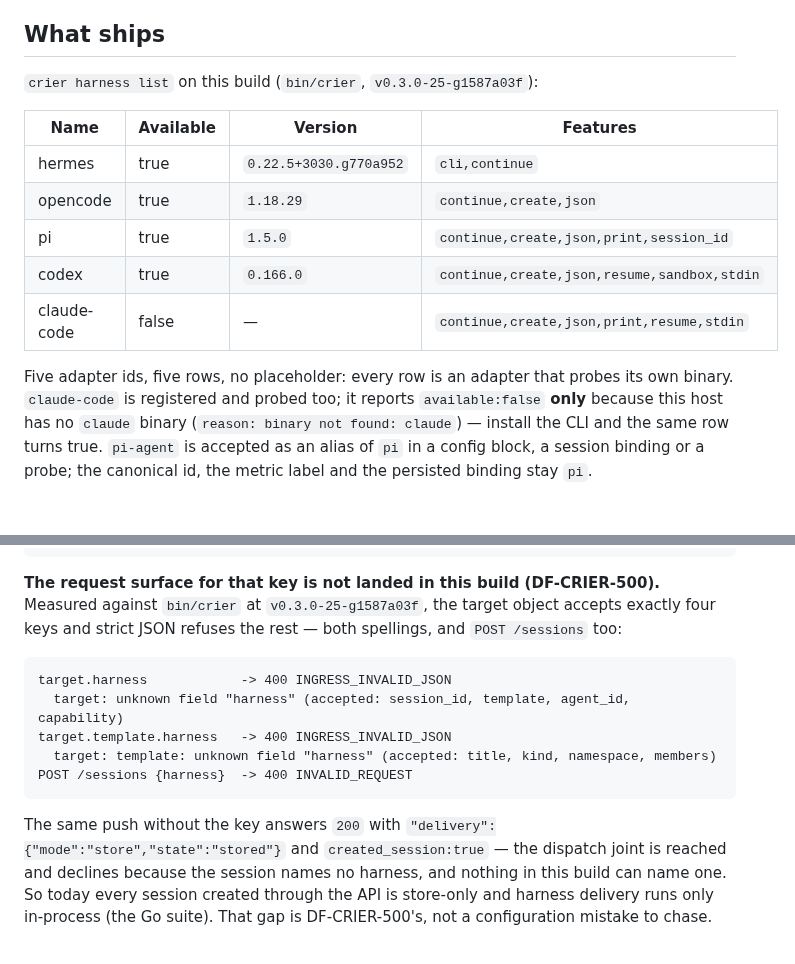
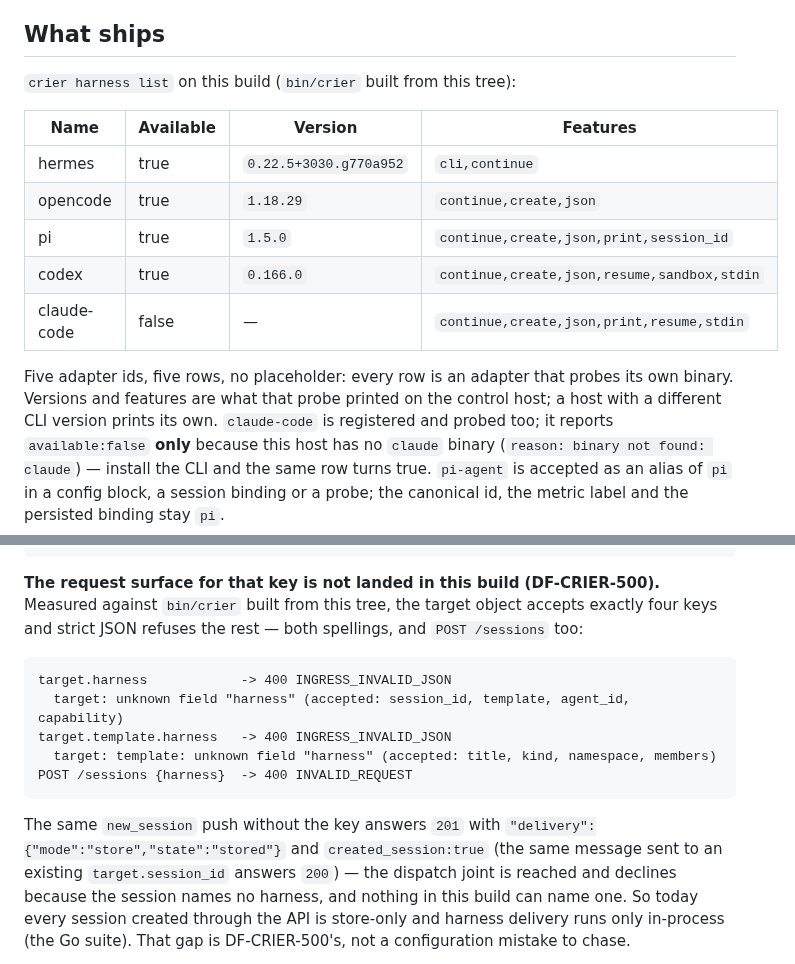
Before and after one commit to crier-dev/crier, a Markdown page: docs/harness-adapters.md, 2 parts joined by grey strips. Rendered like a GitHub page.

Commit message:
docs(harness): correct adapter doc's control status and build stamp (DF-CRIER-501)
Follow-up to 6a310f0c, which aligned docs/harness-adapters.md with the shipped
build per the four acceptance criteria. This commit fixes two statements the
verification pass still found wrong:

- The control push is HTTP 201, not 200. Measured on a rebuilt bin/crier from
  this tree (scratch server, in-memory backend): a new_session push without
  target.harness answers 201 with
  {"delivery":{"mode":"store","state":"stored"}} and created_session:true; the
  same message to an existing target.session_id answers 200. The 400s the doc
  quotes reproduce verbatim — target.harness and target.template.harness both
  answer INGRESS_INVALID_JSON naming the accepted-key lists, and
  POST /sessions {harness} answers INVALID_REQUEST.
- The two build-stamp citations (v0.3.0-25-g1587a03f) went stale when the branch
  rebased; they now read "built from this tree", which cannot rot, and the
  capability table notes that versions and features are what the probe printed
  on the control host.

Re-verified on this tree: make build; crier harness list prints pi true 1.5.0
and codex true 0.166.0 with the feature strings the table pins, claude-code
false with "binary not found: claude"; the document parses with two tables and
every relative link and in-page anchor resolves.

Files: docs/harness-adapters.md only.

Co-authored-by: Alexis Okuwa <wojonstech@gmail.com>

````diff
--- a/docs/harness-adapters.md
+++ b/docs/harness-adapters.md
@@ -19,7 +19,7 @@ absent every existing code path behaves exactly as before.
 
 ## What ships
 
-`crier harness list` on this build (`bin/crier`, `v0.3.0-25-g1587a03f`):
+`crier harness list` on this build (`bin/crier` built from this tree):
 
 | Name | Available | Version | Features |
 |---|---|---|---|
@@ -30,7 +30,9 @@ absent every existing code path behaves exactly as before.
 | claude-code | false | — | `continue,create,json,print,resume,stdin` |
 
 Five adapter ids, five rows, no placeholder: every row is an adapter that
-probes its own binary. `claude-code` is registered and probed too; it reports
+probes its own binary. Versions and features are what that probe printed on
+the control host; a host with a different CLI version prints its own.
+`claude-code` is registered and probed too; it reports
 `available:false` **only** because this host has no `claude` binary
 (`reason: binary not found: claude`) — install the CLI and the same row turns
 true. `pi-agent` is accepted as an alias of `pi` in a config block, a session
@@ -226,7 +228,7 @@ ingress with the harness named on the target:
 ```
 
 **The request surface for that key is not landed in this build (DF-CRIER-500).**
-Measured against `bin/crier` at `v0.3.0-25-g1587a03f`, the target object accepts
+Measured against `bin/crier` built from this tree, the target object accepts
 exactly four keys and strict JSON refuses the rest — both spellings, and
 `POST /sessions` too:
 
@@ -238,8 +240,9 @@ target.template.harness   -> 400 INGRESS_INVALID_JSON
 POST /sessions {harness}  -> 400 INVALID_REQUEST
 ```
 
-The same push without the key answers `200` with
-`"delivery":{"mode":"store","state":"stored"}` and `created_session:true` — the
+The same `new_session` push without the key answers `201` with
+`"delivery":{"mode":"store","state":"stored"}` and `created_session:true` (the
+same message sent to an existing `target.session_id` answers `200`) — the
 dispatch joint is reached and declines because the session names no harness, and
 nothing in this build can name one. So today every session created through the
 API is store-only and harness delivery runs only in-process (the Go suite). That
````
